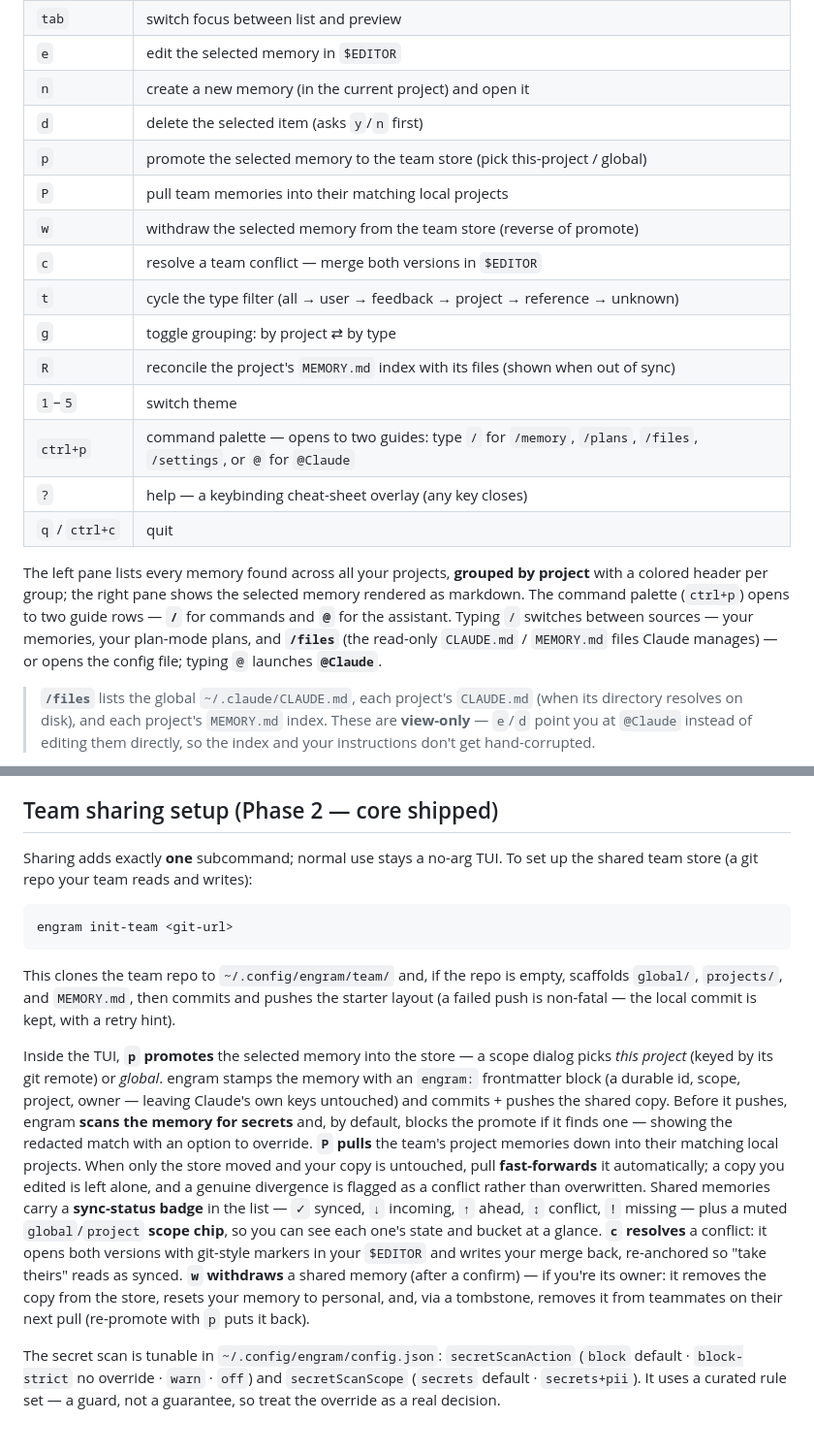
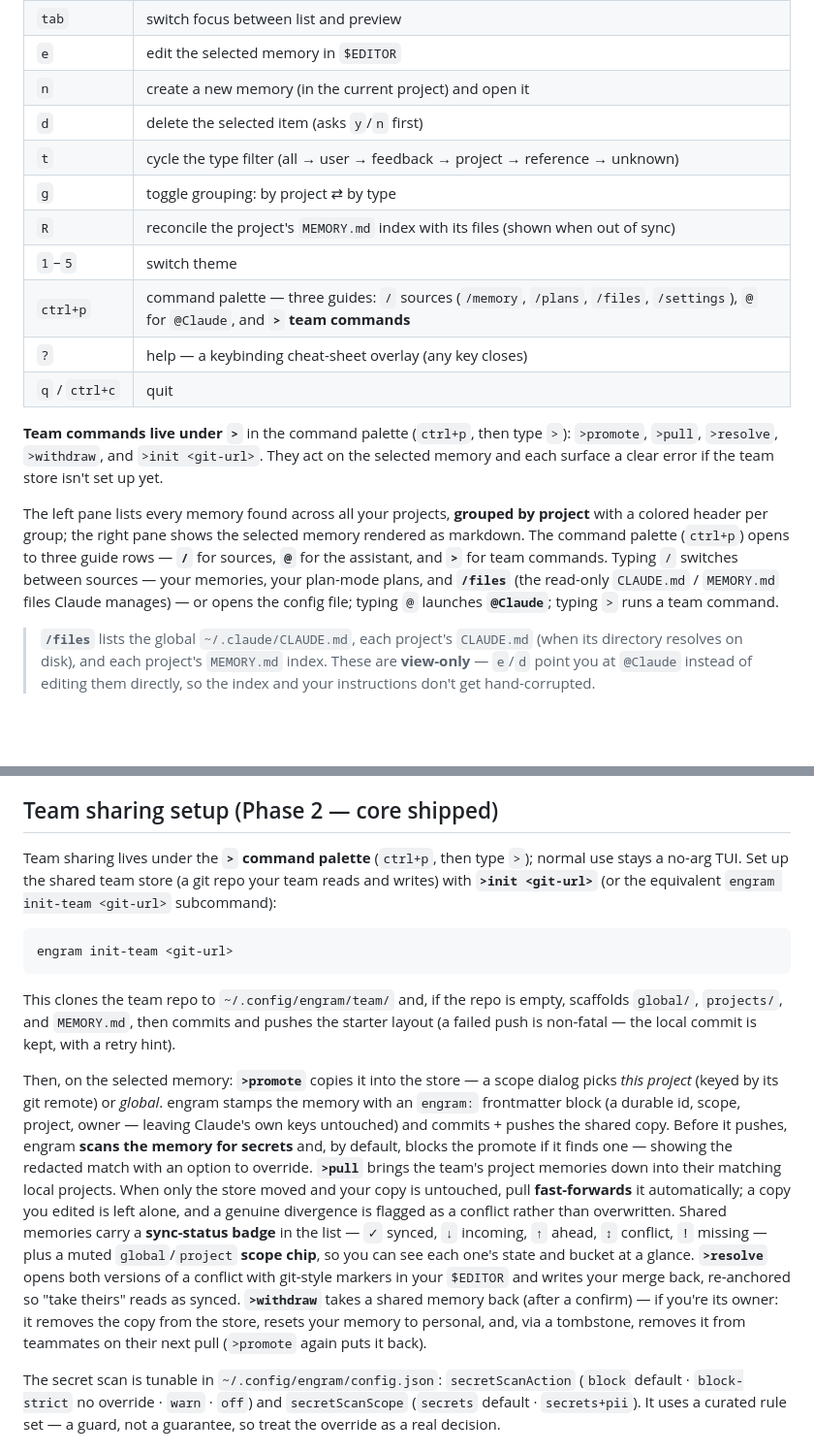
Before and after one commit to ertugrulhaskan/engram, a Markdown page: README.md, 2 parts joined by grey strips. Shown at 97% size. GitHub-like rendering; blank space fills up the shorter version.

Commit message:
docs: team commands under the > command palette
Update CHANGELOG (retire p/P/w/c → > palette, add >init), README (keybinding
table + team-sharing section rewritten around >promote/>pull/>resolve/
>withdraw/>init), and SPEC (§7 team verbs live under >; withdraw/resolve
labels).

````diff
--- a/README.md
+++ b/README.md
@@ -83,25 +83,25 @@ engram
 | `e`        | edit the selected memory in `$EDITOR`   |
 | `n`        | create a new memory (in the current project) and open it |
 | `d`        | delete the selected item (asks `y`/`n` first) |
-| `p`        | promote the selected memory to the team store (pick this-project / global) |
-| `P`        | pull team memories into their matching local projects |
-| `w`        | withdraw the selected memory from the team store (reverse of promote) |
-| `c`        | resolve a team conflict — merge both versions in `$EDITOR` |
 | `t`        | cycle the type filter (all → user → feedback → project → reference → unknown) |
 | `g`        | toggle grouping: by project ⇄ by type   |
 | `R`        | reconcile the project's `MEMORY.md` index with its files (shown when out of sync) |
 | `1`–`5`    | switch theme                            |
-| `ctrl+p`   | command palette — opens to two guides: type `/` for `/memory`, `/plans`, `/files`, `/settings`, or `@` for `@Claude` |
+| `ctrl+p`   | command palette — three guides: `/` sources (`/memory`, `/plans`, `/files`, `/settings`), `@` for `@Claude`, and **`>` team commands** |
 | `?`        | help — a keybinding cheat-sheet overlay (any key closes) |
 | `q` / `ctrl+c` | quit                                |
 
+**Team commands live under `>`** in the command palette (`ctrl+p`, then type `>`):
+`>promote`, `>pull`, `>resolve`, `>withdraw`, and `>init <git-url>`. They act on the
+selected memory and each surface a clear error if the team store isn't set up yet.
+
 The left pane lists every memory found across all your projects, **grouped by
 project** with a colored header per group; the right pane shows the selected
-memory rendered as markdown. The command palette (`ctrl+p`) opens to two guide
-rows — **`/`** for commands and **`@`** for the assistant. Typing `/` switches
-between sources — your memories, your plan-mode plans, and **`/files`** (the
-read-only `CLAUDE.md` / `MEMORY.md` files Claude manages) — or opens the config
-file; typing `@` launches **`@Claude`**.
+memory rendered as markdown. The command palette (`ctrl+p`) opens to three guide
+rows — **`/`** for sources, **`@`** for the assistant, and **`>`** for team commands.
+Typing `/` switches between sources — your memories, your plan-mode plans, and
+**`/files`** (the read-only `CLAUDE.md` / `MEMORY.md` files Claude manages) — or opens
+the config file; typing `@` launches **`@Claude`**; typing `>` runs a team command.
 
 > **`/files`** lists the global `~/.claude/CLAUDE.md`, each project's `CLAUDE.md`
 > (when its directory resolves on disk), and each project's `MEMORY.md` index. These
@@ -122,8 +122,10 @@ file; typing `@` launches **`@Claude`**.
 
 ## Team sharing setup (Phase 2 — core shipped)
 
-Sharing adds exactly **one** subcommand; normal use stays a no-arg TUI. To set up
-the shared team store (a git repo your team reads and writes):
+Team sharing lives under the **`>` command palette** (`ctrl+p`, then type `>`);
+normal use stays a no-arg TUI. Set up the shared team store (a git repo your team
+reads and writes) with **`>init <git-url>`** (or the equivalent `engram init-team
+<git-url>` subcommand):
 
 ```sh
 engram init-team <git-url>
@@ -134,23 +136,24 @@ scaffolds `global/`, `projects/`, and `MEMORY.md`, then commits and pushes the
 starter layout (a failed push is non-fatal — the local commit is kept, with a
 retry hint).
 
-Inside the TUI, **`p` promotes** the selected memory into the store — a scope
+Then, on the selected memory: **`>promote`** copies it into the store — a scope
 dialog picks *this project* (keyed by its git remote) or *global*. engram stamps
 the memory with an `engram:` frontmatter block (a durable id, scope, project,
 owner — leaving Claude's own keys untouched) and commits + pushes the shared copy.
 Before it pushes, engram **scans the memory for secrets** and, by default, blocks
 the promote if it finds one — showing the redacted match with an option to
-override. **`P` pulls** the team's project memories down into their matching local
-projects. When only the store moved and your copy is untouched, pull **fast-forwards**
-it automatically; a copy you edited is left alone, and a genuine divergence is flagged
-as a conflict rather than overwritten. Shared memories carry a **sync-status badge**
-in the list — `✓` synced, `↓` incoming, `↑` ahead, `↕` conflict, `!` missing — plus a
-muted `global`/`project` **scope chip**, so you can see each one's state and bucket at
-a glance. **`c` resolves** a conflict: it opens both versions with git-style markers
-in your `$EDITOR` and writes your merge back, re-anchored so "take theirs" reads as
-synced. **`w` withdraws** a shared memory (after a confirm) — if you're its owner: it
-removes the copy from the store, resets your memory to personal, and, via a tombstone,
-removes it from teammates on their next pull (re-promote with `p` puts it back).
+override. **`>pull`** brings the team's project memories down into their matching
+local projects. When only the store moved and your copy is untouched, pull
+**fast-forwards** it automatically; a copy you edited is left alone, and a genuine
+divergence is flagged as a conflict rather than overwritten. Shared memories carry a
+**sync-status badge** in the list — `✓` synced, `↓` incoming, `↑` ahead, `↕` conflict,
+`!` missing — plus a muted `global`/`project` **scope chip**, so you can see each
+one's state and bucket at a glance. **`>resolve`** opens both versions of a conflict
+with git-style markers in your `$EDITOR` and writes your merge back, re-anchored so
+"take theirs" reads as synced. **`>withdraw`** takes a shared memory back (after a
+confirm) — if you're its owner: it removes the copy from the store, resets your memory
+to personal, and, via a tombstone, removes it from teammates on their next pull
+(`>promote` again puts it back).
 
 The secret scan is tunable in `~/.config/engram/config.json`: `secretScanAction`
 (`block` default · `block-strict` no override · `warn` · `off`) and
````
Also changed, not shown: CHANGELOG.md (+6 -0 lines), SPEC.md (+6 -4 lines).
